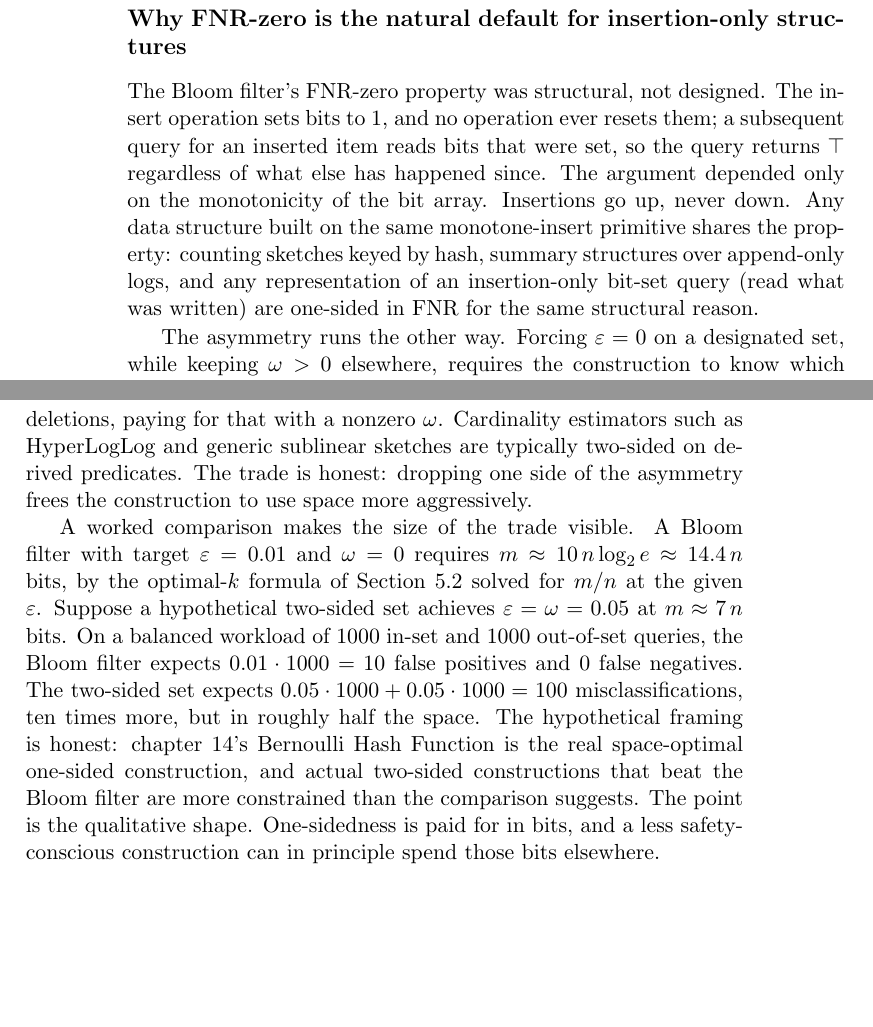
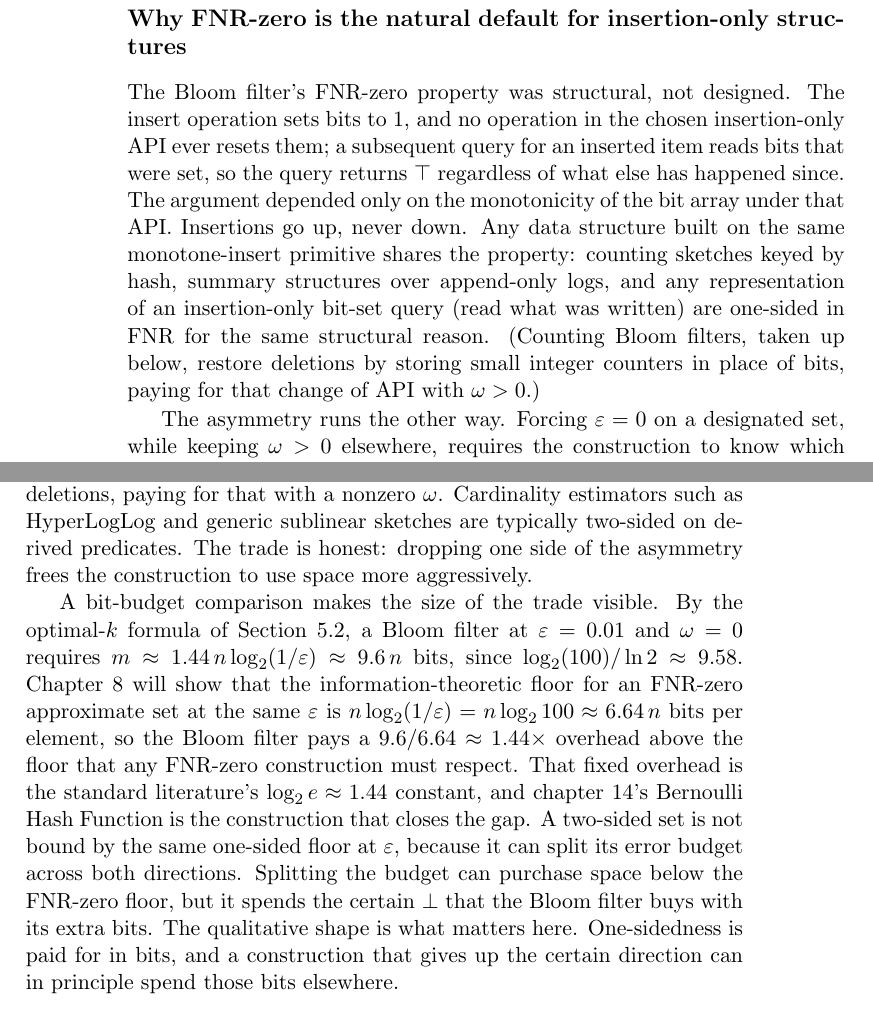
Before and after one commit to queelius/bernoulli, a LaTeX thesis (book/book.tex, which reads book/chapters/ch05/one-sided-two-sided.tex): two parts of pages 164 and 165 of 206, joined at a grey line, cut so that both start at the same text, the shorter picture padded with empty space. Compiled offline with pdfLaTeX.

Commit message:
book: fix chapter 5.4 trade-off arithmetic per quality review
The section claimed a Bloom filter at fpr = 0.01 requires
m ~ 10 n log_2 e ~ 14.4n bits. Correct value is ~ 9.6n
(m/n = log_2(100) / ln 2 ~ 9.58). The "10" was a slip;
log_2(100) ~ 6.64 is the right factor. Cascade: the
two-sided "hypothetical at fpr = fnr = 0.05 in ~7n bits" lost
its "roughly half the space" sharpness, and the rates didn't
give matching expected-error counts on a balanced workload
anyway. Restructure the comparison to invoke the entropy
floor at -log_2(fpr) ~ 6.64 bits per element, giving the
~1.44x Bloom overhead the standard literature names, and
forward-reference chapter 8 where the entropy bound is proved.

Co-Authored-By: Claude Opus 4.7 (1M context) <noreply@anthropic.com>

```diff
--- a/book/chapters/ch05/one-sided-two-sided.tex
+++ b/book/chapters/ch05/one-sided-two-sided.tex
@@ -73,15 +73,18 @@ all, and is excluded from \Cref{def:one-sided}.
 \subsection*{Why FNR-zero is the natural default for insertion-only structures}
 
 The Bloom filter's FNR-zero property was structural, not designed. The
-insert operation sets bits to $1$, and no operation ever resets them;
-a subsequent query for an inserted item reads bits that were set, so
-the query returns $\top$ regardless of what else has happened since.
-The argument depended only on the monotonicity of the bit array.
-Insertions go up, never down. Any data structure built on the same
-monotone-insert primitive shares the property: counting sketches keyed
-by hash, summary structures over append-only logs, and any
-representation of an insertion-only bit-set query (read what was
-written) are one-sided in FNR for the same structural reason.
+insert operation sets bits to $1$, and no operation in the chosen
+insertion-only API ever resets them; a subsequent query for an inserted
+item reads bits that were set, so the query returns $\top$ regardless
+of what else has happened since. The argument depended only on the
+monotonicity of the bit array under that API. Insertions go up, never
+down. Any data structure built on the same monotone-insert primitive
+shares the property: counting sketches keyed by hash, summary
+structures over append-only logs, and any representation of an
+insertion-only bit-set query (read what was written) are one-sided
+in FNR for the same structural reason. (Counting Bloom filters, taken
+up below, restore deletions by storing small integer counters in place
+of bits, paying for that change of API with $\fnrate > 0$.)
 
 The asymmetry runs the other way. Forcing $\fprate = 0$ on a designated
 set, while keeping $\fnrate > 0$ elsewhere, requires the construction
@@ -121,22 +124,25 @@ sketches are typically two-sided on derived predicates. The trade is
 honest: dropping one side of the asymmetry frees the construction to
 use space more aggressively.
 
-A worked comparison makes the size of the trade visible. A Bloom
-filter with target $\fprate = 0.01$ and $\fnrate = 0$ requires
-$m \approx 10\, n \log_2 e \approx 14.4\, n$ bits, by the optimal-$k$
-formula of \Cref{sec:bloom-from-scratch} solved for $m/n$ at the
-given $\fprate$. Suppose a hypothetical two-sided set achieves
-$\fprate = \fnrate = 0.05$ at $m \approx 7\, n$ bits. On a balanced
-workload of $1000$ in-set and $1000$ out-of-set queries, the Bloom
-filter expects $0.01 \cdot 1000 = 10$ false positives and $0$ false
-negatives. The two-sided set expects $0.05 \cdot 1000 + 0.05 \cdot
-1000 = 100$ misclassifications, ten times more, but in roughly half
-the space. The hypothetical framing is honest: chapter~14's Bernoulli
-Hash Function is the real space-optimal one-sided construction, and
-actual two-sided constructions that beat the Bloom filter are more
-constrained than the comparison suggests. The point is the qualitative
-shape. One-sidedness is paid for in bits, and a less safety-conscious
-construction can in principle spend those bits elsewhere.
+A bit-budget comparison makes the size of the trade visible. By the
+optimal-$k$ formula of \Cref{sec:bloom-from-scratch}, a Bloom filter
+at $\fprate = 0.01$ and $\fnrate = 0$ requires
+$m \approx 1.44 \, n \log_2(1/\fprate) \approx 9.6 \, n$ bits, since
+$\log_2(100) / \ln 2 \approx 9.58$. Chapter~8 will show that the
+information-theoretic floor for an FNR-zero approximate set at the
+same $\fprate$ is $n \log_2(1/\fprate) = n \log_2 100 \approx 6.64 \, n$
+bits per element, so the Bloom filter pays a $9.6 / 6.64 \approx 1.44 \times$
+overhead above the floor that any FNR-zero construction must respect.
+That fixed overhead is the standard literature's $\log_2 e \approx 1.44$
+constant, and chapter~14's Bernoulli Hash Function is the construction
+that closes the gap.
+A two-sided set is not bound by the same one-sided floor at $\fprate$,
+because it can split its error budget across both directions. Splitting
+the budget can purchase space below the FNR-zero floor, but it spends
+the certain $\bot$ that the Bloom filter buys with its extra bits.
+The qualitative shape is what matters here. One-sidedness is paid for
+in bits, and a construction that gives up the certain direction can
+in principle spend those bits elsewhere.
 
 \subsection*{The perfect filter line}
 
```
